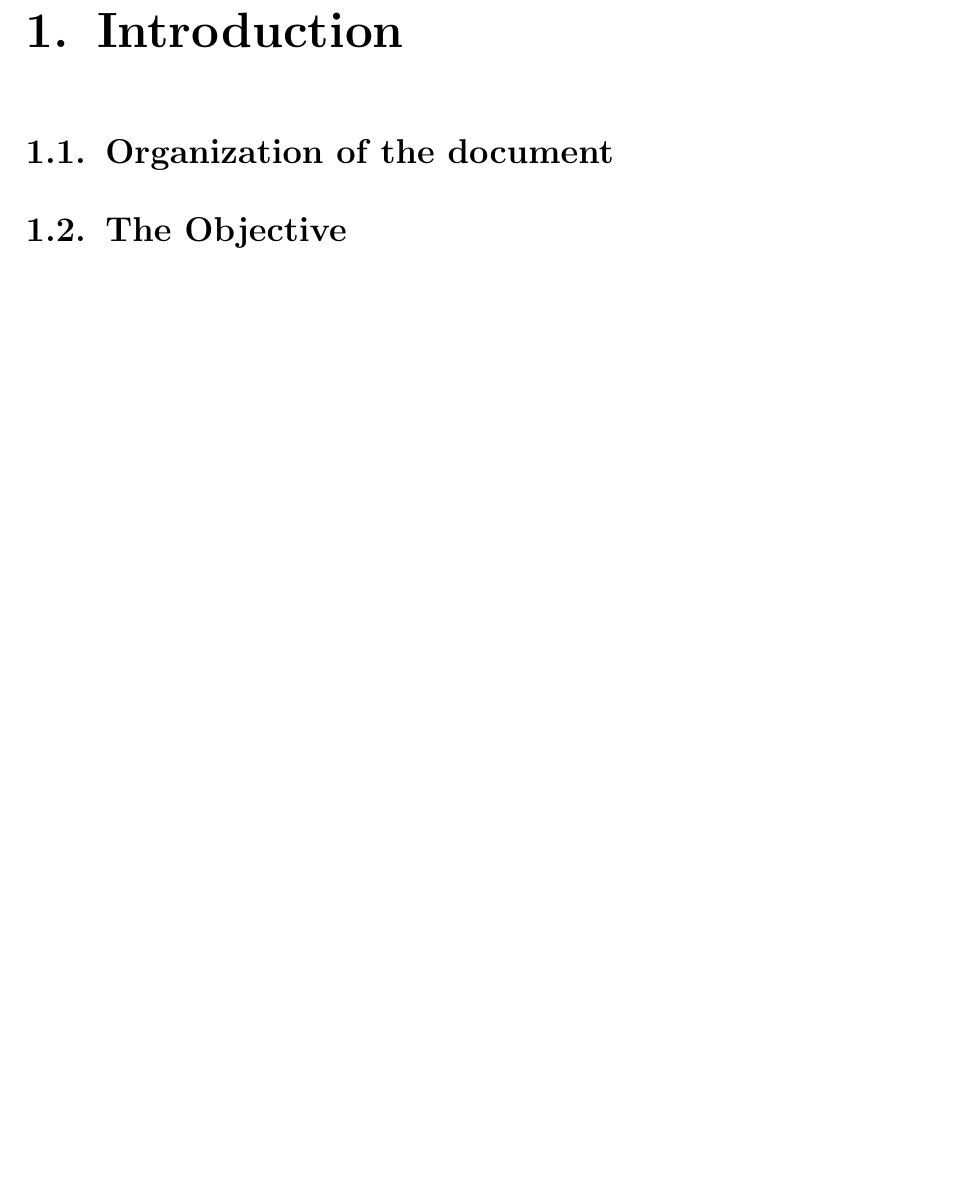
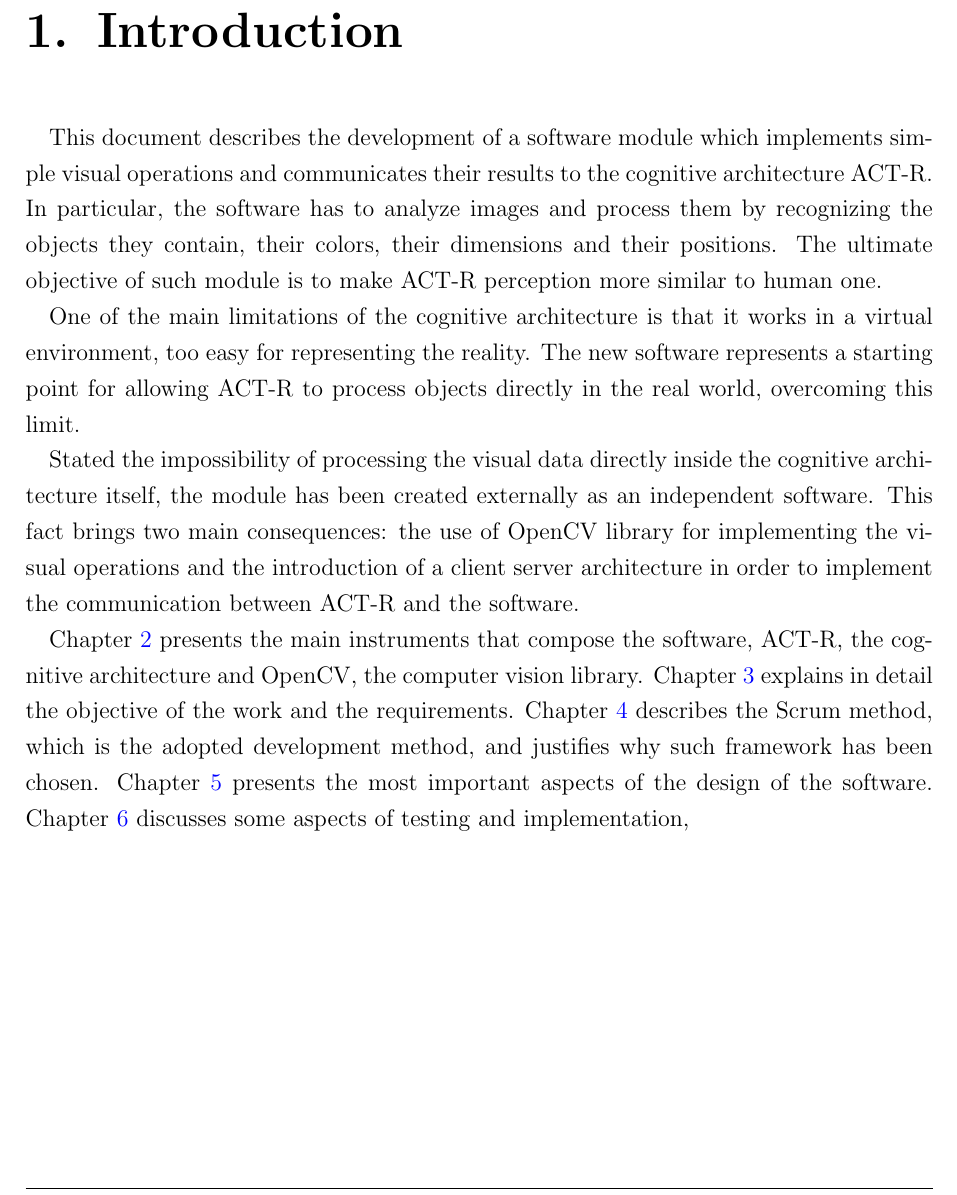
Before and after one commit to bonfa/tesi, a LaTeX thesis (francesco/thesis.tex, which reads francesco/chapters/chap_01_introduction.tex): part of page 6 of 54, cut so that both start at the same text, the shorter picture padded with empty space. Compiled offline with pdfLaTeX; an older LaTeX class or package is replaced by its successor.

Commit message:
inserita la prima parte dell introduzione

```diff
--- a/francesco/chapters/chap_01_introduction.tex
+++ b/francesco/chapters/chap_01_introduction.tex
@@ -1,4 +1,23 @@
 \chapter{Introduction}
-  %Qui ci vanno la descrizione di ciascun capitolo e in paticolare dell'obiettivo della tesi
-	\section{Organization of the document}
-	\section{The Objective}
+	% objective of the thesis
+	This document describes the development of a software module which implements simple visual operations and communicates their results to the cognitive architecture \mbox{ACT-R}.
+	In particular, the software has to analyze images and process them by recognizing the objects they contain, their colors, their dimensions and their positions.
+	The ultimate objective of such module is to make \mbox{ACT-R} perception more similar to human one.
+
+	% motivations of the choice
+	One of the main limitations of the cognitive architecture is that it works in a virtual environment, too easy for representing the reality.
+	The new software represents a starting point for allowing \mbox{ACT-R} to process objects directly in the real world, overcoming this limit.
+
+	% How to face the problem
+	Stated the impossibility of processing the visual data directly inside the cognitive architecture itself, the module has been created externally as an independent software.
+	This fact brings two main consequences: the use of OpenCV library for implementing the visual operations and the introduction of a client server architecture in order to implement the communication between \mbox{ACT-R} and the software.
+
+	% Topic of each chapter
+	Chapter \ref{ch:state_of_the_art} presents the main instruments that compose the software, \mbox{ACT-R}, the cognitive architecture and \mbox{OpenCV}, the computer vision library.
+	Chapter \ref{chObjective} explains in detail the objective of the work and the requirements.
+	Chapter \ref{devProcChap} describes the Scrum method, which is the adopted development method, and justifies why such framework has been chosen.
+	Chapter \ref{chDesign} presents the most important aspects of the design of the software.
+	Chapter \ref{impl_test} discusses some aspects of testing and implementation,
+
+
+	% unifreiburg
```
Also changed, not shown: francesco/chapters/chap_02_state_of_the_art.tex (+1 -1 lines), francesco/thesis.pdf.
